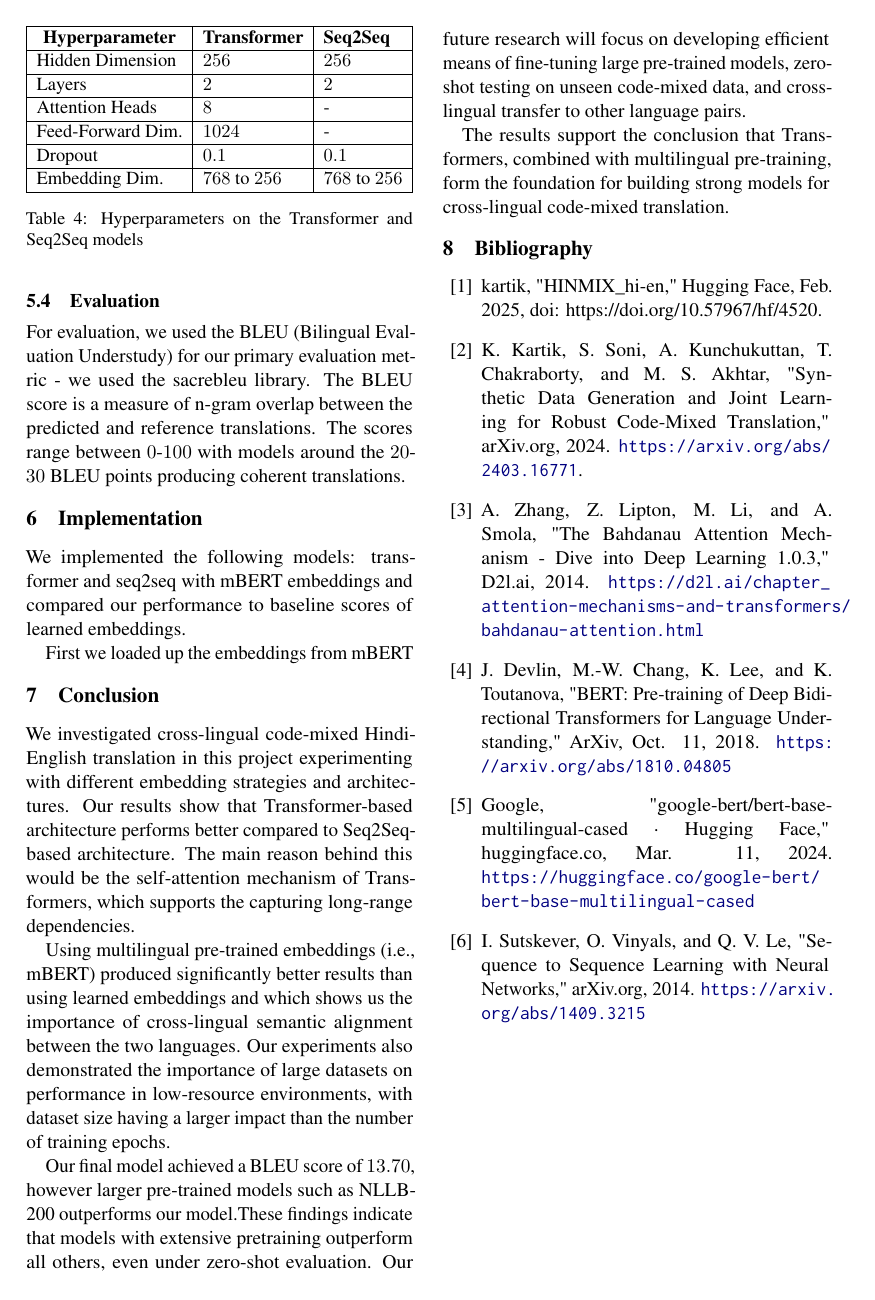
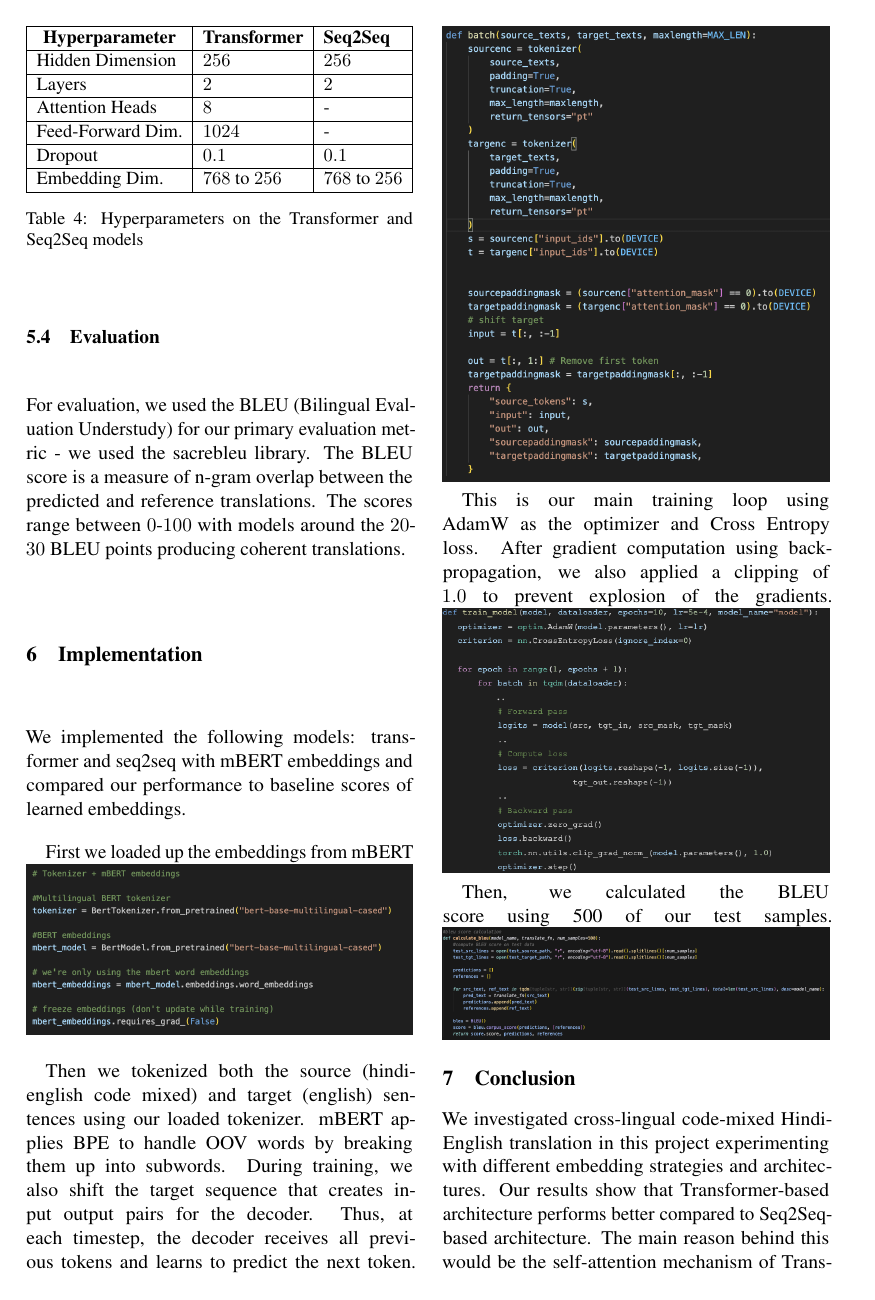
Before and after one commit to AdemOdza/Multi-Lingual-Text-Translation, a LaTeX paper (report/team10_report.tex): page 4 of 4 before the commit and page 4 of 5 after it. Compiled offline with pdfLaTeX.

Commit message:
Finished report

```diff
--- a/report/team10_report.tex
+++ b/report/team10_report.tex
@@ -237,7 +237,16 @@ For evaluation, we used the BLEU (Bilingual Evaluation Understudy) for our prima
 We implemented the following models: transformer and seq2seq with mBERT embeddings and compared our performance to baseline scores of learned embeddings.
 
 First we loaded up the embeddings from mBERT
+\includegraphics[width=\columnwidth]{tokenizer.png}
 
+Then we tokenized both the source (hindi-english code mixed) and target (english) sentences using our loaded tokenizer. mBERT applies BPE to handle OOV words by breaking them up into subwords. During training, we also shift the target sequence that creates input output pairs for the decoder. Thus, at each timestep, the decoder receives all previous tokens and learns to predict the next token.
+\includegraphics[width=\columnwidth]{batching.png}
+
+This is our main training loop using AdamW as the optimizer and Cross Entropy loss. After gradient computation using backpropagation, we also applied a clipping of $1.0$ to prevent explosion of the gradients.
+\includegraphics[width=\columnwidth]{trainloop.png}
+
+Then, we calculated the BLEU score using 500 of our test samples.
+\includegraphics[width=\columnwidth]{bleu.png}
 
 \section{Conclusion}
 We investigated cross-lingual code-mixed Hindi-English translation in this project experimenting with different embedding strategies and architectures. Our results show that Transformer-based architecture performs better compared to Seq2Seq-based architecture. The main reason behind this would be the self-attention mechanism of Transformers, which supports the capturing long-range dependencies.
@@ -249,9 +258,8 @@ Our final model achieved a BLEU score of $13.70$, however larger pre-trained mod
 The results support the conclusion that Transformers, combined with multilingual pre-training, form the foundation for building strong models for cross-lingual code-mixed translation.
 
 % Custom bibliography entries only
-\section{Bibliography}
+\section*{Bibliography}
 \begin{enumerate}[label = {[\arabic*]}]
-    \item kartik, "HINMIX\_hi-en," Hugging Face, Feb. 2025, doi: https://doi.org/10.57967/hf/4520.
     \item K. Kartik, S. Soni, A. Kunchukuttan, T. Chakraborty, and M. S. Akhtar, "Synthetic Data Generation and Joint Learning for Robust Code-Mixed Translation," arXiv.org, 2024. \url{https://arxiv.org/abs/2403.16771}.
     \item A. Zhang, Z. Lipton, M. Li, and A. Smola, "The Bahdanau Attention Mechanism - Dive into Deep Learning 1.0.3," D2l.ai, 2014. \url{https://d2l.ai/chapter_attention-mechanisms-and-transformers/bahdanau-attention.html}
     \item J. Devlin, M.-W. Chang, K. Lee, and K. Toutanova, "BERT: Pre-training of Deep Bidirectional Transformers for Language Understanding," ArXiv, Oct. 11, 2018. \url{https://arxiv.org/abs/1810.04805}
```
Also changed, not shown: report/team10_report.pdf, report/trainloop.png (renamed from report/train loop.png), report/team10_report.tex (8 more changed lines).
